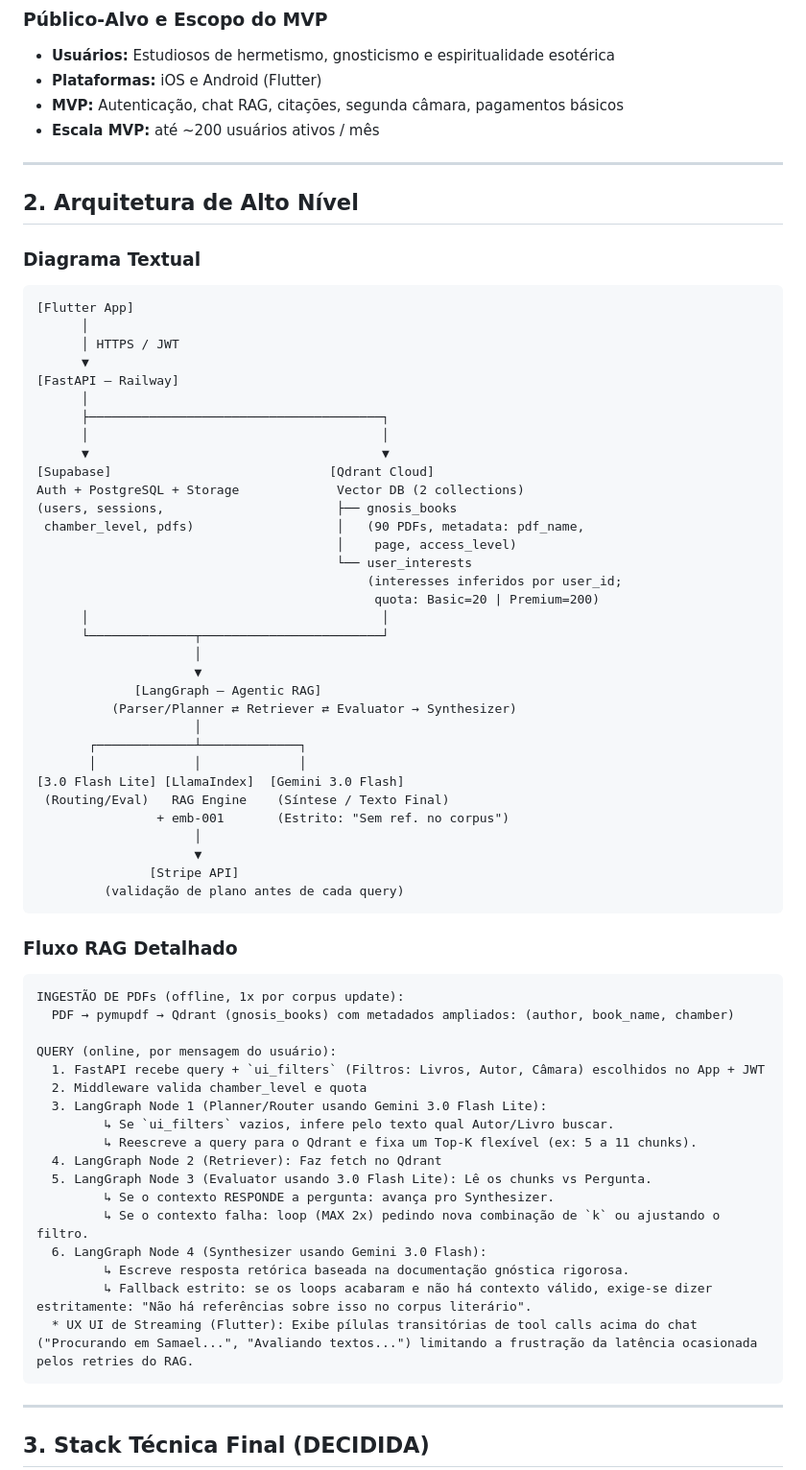
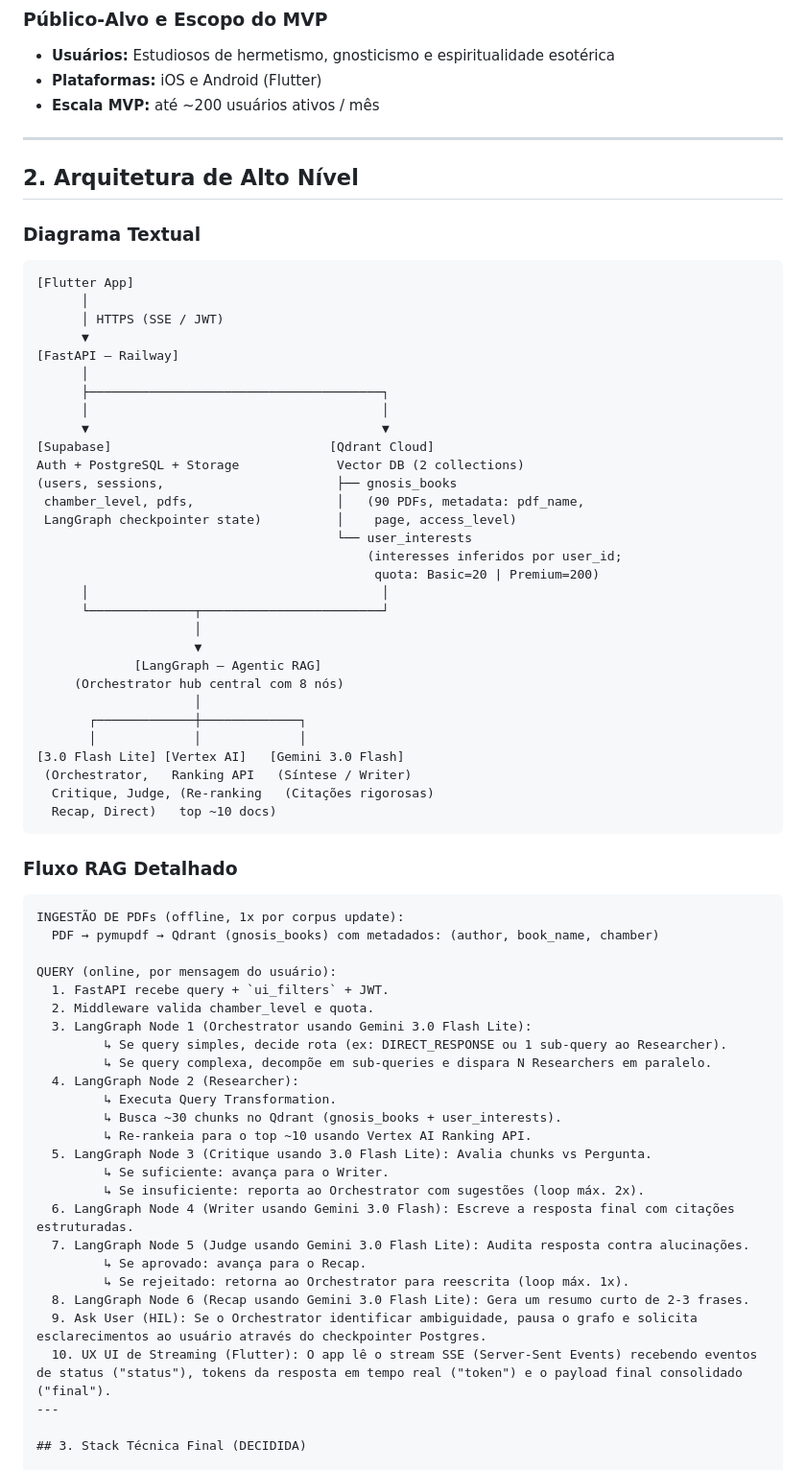
Before and after one commit to WArbiol/Gnosis-Chat-Front, a Markdown page: PROJECT_OVERVIEW.md, the part around one of its changes. Shown at 96% size. GitHub-like rendering.

Commit message:
docs(planning): update project architecture and roadmap with agentic RAG

````diff
--- a/PROJECT_OVERVIEW.md
+++ b/PROJECT_OVERVIEW.md
@@ -37,7 +37,6 @@ Gnosis-chat é um app mobile de chat inteligente baseado em RAG (Retrieval-Augme
 ### Público-Alvo e Escopo do MVP
 - **Usuários:** Estudiosos de hermetismo, gnosticismo e espiritualidade esotérica
 - **Plataformas:** iOS e Android (Flutter)
-- **MVP:** Autenticação, chat RAG, citações, segunda câmara, pagamentos básicos
 - **Escala MVP:** até ~200 usuários ativos / mês
 
 ---
@@ -49,7 +48,7 @@ Gnosis-chat é um app mobile de chat inteligente baseado em RAG (Retrieval-Augme
 ```
 [Flutter App]
       │
-      │ HTTPS / JWT
+      │ HTTPS (SSE / JWT)
       ▼
 [FastAPI — Railway]
       │
@@ -59,8 +58,8 @@ Gnosis-chat é um app mobile de chat inteligente baseado em RAG (Retrieval-Augme
 [Supabase]                             [Qdrant Cloud]
 Auth + PostgreSQL + Storage             Vector DB (2 collections)
 (users, sessions,                       ├── gnosis_books
- chamber_level, pdfs)                   │   (90 PDFs, metadata: pdf_name,
-                                        │    page, access_level)
+ chamber_level, pdfs,                   │   (90 PDFs, metadata: pdf_name,
+ LangGraph checkpointer state)          │    page, access_level)
                                         └── user_interests
                                             (interesses inferidos por user_id;
                                              quota: Basic=20 | Premium=200)
@@ -69,41 +68,42 @@ Auth + PostgreSQL + Storage             Vector DB (2 collections)
                      │
                      ▼
              [LangGraph — Agentic RAG]
-          (Parser/Planner ⇄ Retriever ⇄ Evaluator → Synthesizer)
+     (Orchestrator hub central com 8 nós)
                      │
-       ┌─────────────┴─────────────┐
+       ┌─────────────┼─────────────┐
        │             │             │
-[3.0 Flash Lite] [LlamaIndex]  [Gemini 3.0 Flash]
- (Routing/Eval)   RAG Engine    (Síntese / Texto Final)
-                + emb-001       (Estrito: "Sem ref. no corpus")
-                     │
-                     ▼
-               [Stripe API]
-         (validação de plano antes de cada query)
+[3.0 Flash Lite] [Vertex AI]   [Gemini 3.0 Flash]
+ (Orchestrator,   Ranking API   (Síntese / Writer)
+  Critique, Judge, (Re-ranking   (Citações rigorosas)
+  Recap, Direct)   top ~10 docs)
 ```
 
 ### Fluxo RAG Detalhado
 
 ```
 INGESTÃO DE PDFs (offline, 1x por corpus update):
-  PDF → pymupdf → Qdrant (gnosis_books) com metadados ampliados: (author, book_name, chamber)
+  PDF → pymupdf → Qdrant (gnosis_books) com metadados: (author, book_name, chamber)
 
 QUERY (online, por mensagem do usuário):
-  1. FastAPI recebe query + `ui_filters` (Filtros: Livros, Autor, Câmara) escolhidos no App + JWT
-  2. Middleware valida chamber_level e quota
-  3. LangGraph Node 1 (Planner/Router usando Gemini 3.0 Flash Lite):
-         ↳ Se `ui_filters` vazios, infere pelo texto qual Autor/Livro buscar.
-         ↳ Reescreve a query para o Qdrant e fixa um Top-K flexível (ex: 5 a 11 chunks).
-  4. LangGraph Node 2 (Retriever): Faz fetch no Qdrant
-  5. LangGraph Node 3 (Evaluator usando 3.0 Flash Lite): Lê os chunks vs Pergunta.
-         ↳ Se o contexto RESPONDE a pergunta: avança pro Synthesizer.
-         ↳ Se o contexto falha: loop (MAX 2x) pedindo nova combinação de `k` ou ajustando o filtro.
-  6. LangGraph Node 4 (Synthesizer usando Gemini 3.0 Flash):
-         ↳ Escreve resposta retórica baseada na documentação gnóstica rigorosa.
-         ↳ Fallback estrito: se os loops acabaram e não há contexto válido, exige-se dizer estritamente: "Não há referências sobre isso no corpus literário".
-  * UX UI de Streaming (Flutter): Exibe pílulas transitórias de tool calls acima do chat ("Procurando em Samael...", "Avaliando textos...") limitando a frustração da latência ocasionada pelos retries do RAG.
-```
-
+  1. FastAPI recebe query + `ui_filters` + JWT.
+  2. Middleware valida chamber_level e quota.
+  3. LangGraph Node 1 (Orchestrator usando Gemini 3.0 Flash Lite):
+         ↳ Se query simples, decide rota (ex: DIRECT_RESPONSE ou 1 sub-query ao Researcher).
+         ↳ Se query complexa, decompõe em sub-queries e dispara N Researchers em paralelo.
+  4. LangGraph Node 2 (Researcher):
+         ↳ Executa Query Transformation.
+         ↳ Busca ~30 chunks no Qdrant (gnosis_books + user_interests).
+         ↳ Re-rankeia para o top ~10 usando Vertex AI Ranking API.
+  5. LangGraph Node 3 (Critique usando 3.0 Flash Lite): Avalia chunks vs Pergunta.
+         ↳ Se suficiente: avança para o Writer.
+         ↳ Se insuficiente: reporta ao Orchestrator com sugestões (loop máx. 2x).
+  6. LangGraph Node 4 (Writer usando Gemini 3.0 Flash): Escreve a resposta final com citações estruturadas.
+  7. LangGraph Node 5 (Judge usando Gemini 3.0 Flash Lite): Audita resposta contra alucinações.
+         ↳ Se aprovado: avança para o Recap.
+         ↳ Se rejeitado: retorna ao Orchestrator para reescrita (loop máx. 1x).
+  8. LangGraph Node 6 (Recap usando Gemini 3.0 Flash Lite): Gera um resumo curto de 2-3 frases.
+  9. Ask User (HIL): Se o Orchestrator identificar ambiguidade, pausa o grafo e solicita esclarecimentos ao usuário através do checkpointer Postgres.
+  10. UX UI de Streaming (Flutter): O app lê o stream SSE (Server-Sent Events) recebendo eventos de status ("status"), tokens da resposta em tempo real ("token") e o payload final consolidado ("final").
 ---
 
 ## 3. Stack Técnica Final (DECIDIDA)
````
Also changed, not shown: other parts of PROJECT_OVERVIEW.md (+25 -24 lines).
